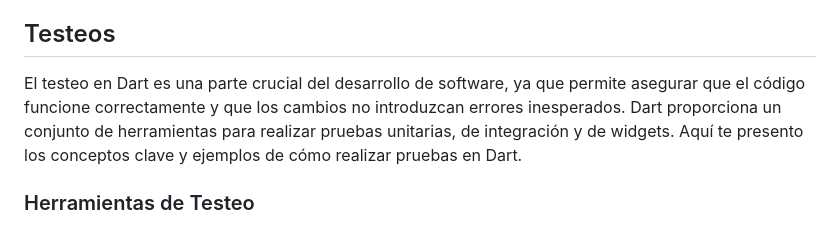
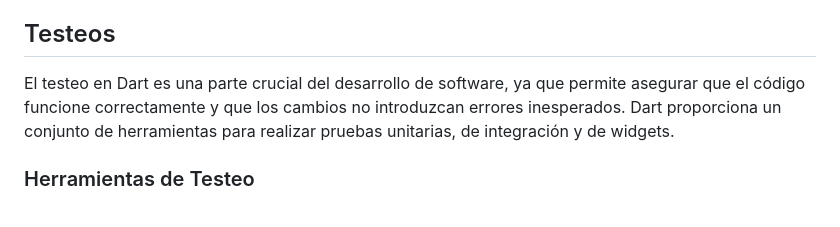
Before and after one commit to narmeshit/aprender_dart, a Markdown page: README.md, the part around the change. Rendered like a GitHub page.

Commit message:
agregando cambios

```diff
--- a/README.md
+++ b/README.md
@@ -530,7 +530,7 @@ void main() {
 
 ## Testeos
 
-El testeo en Dart es una parte crucial del desarrollo de software, ya que permite asegurar que el código funcione correctamente y que los cambios no introduzcan errores inesperados. Dart proporciona un conjunto de herramientas para realizar pruebas unitarias, de integración y de widgets. Aquí te presento los conceptos clave y ejemplos de cómo realizar pruebas en Dart.
+El testeo en Dart es una parte crucial del desarrollo de software, ya que permite asegurar que el código funcione correctamente y que los cambios no introduzcan errores inesperados. Dart proporciona un conjunto de herramientas para realizar pruebas unitarias, de integración y de widgets.
 
 ### Herramientas de Testeo
 
```
